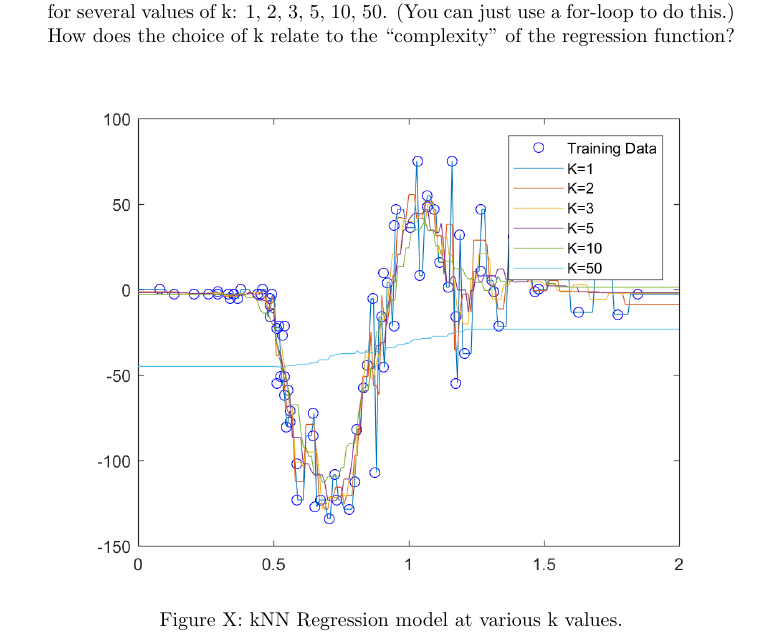
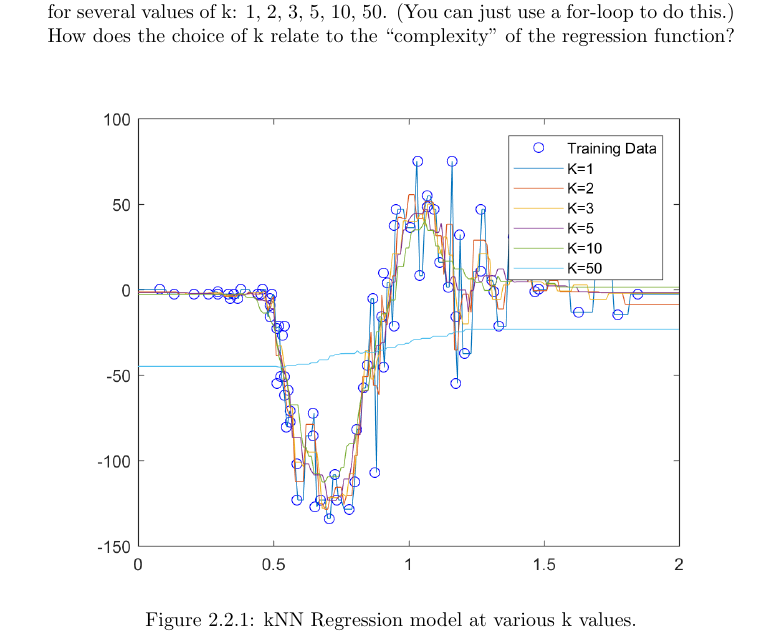
Before and after one commit to me4502/CAB420Assignment1, a LaTeX thesis (Assignment 1 - CAB420.tex): part of page 8 of 16, cut so that both start at the same text. Compiled offline with pdfLaTeX.

Commit message:
Fixed figure for 2.2.1

```diff
--- a/Assignment 1 - CAB420.tex
+++ b/Assignment 1 - CAB420.tex
@@ -170,7 +170,7 @@ end
 
 \begin{center}
 	\includegraphics[width=35em]{2_2_Figure_1.png}
-	{Figure X: kNN Regression model at various k values.}
+	{Figure 2.2.1: kNN Regression model at various k values.}
 \end{center}
 
 The closer to 1 that the k value is, the more complex the function appears. This is due to the line being influenced by more separate clusters of nodes when k is a lower value. When k is higher, individual nodes have less of an impact as it uses an average of the k nearest neighbours to determine the current y value.
```
